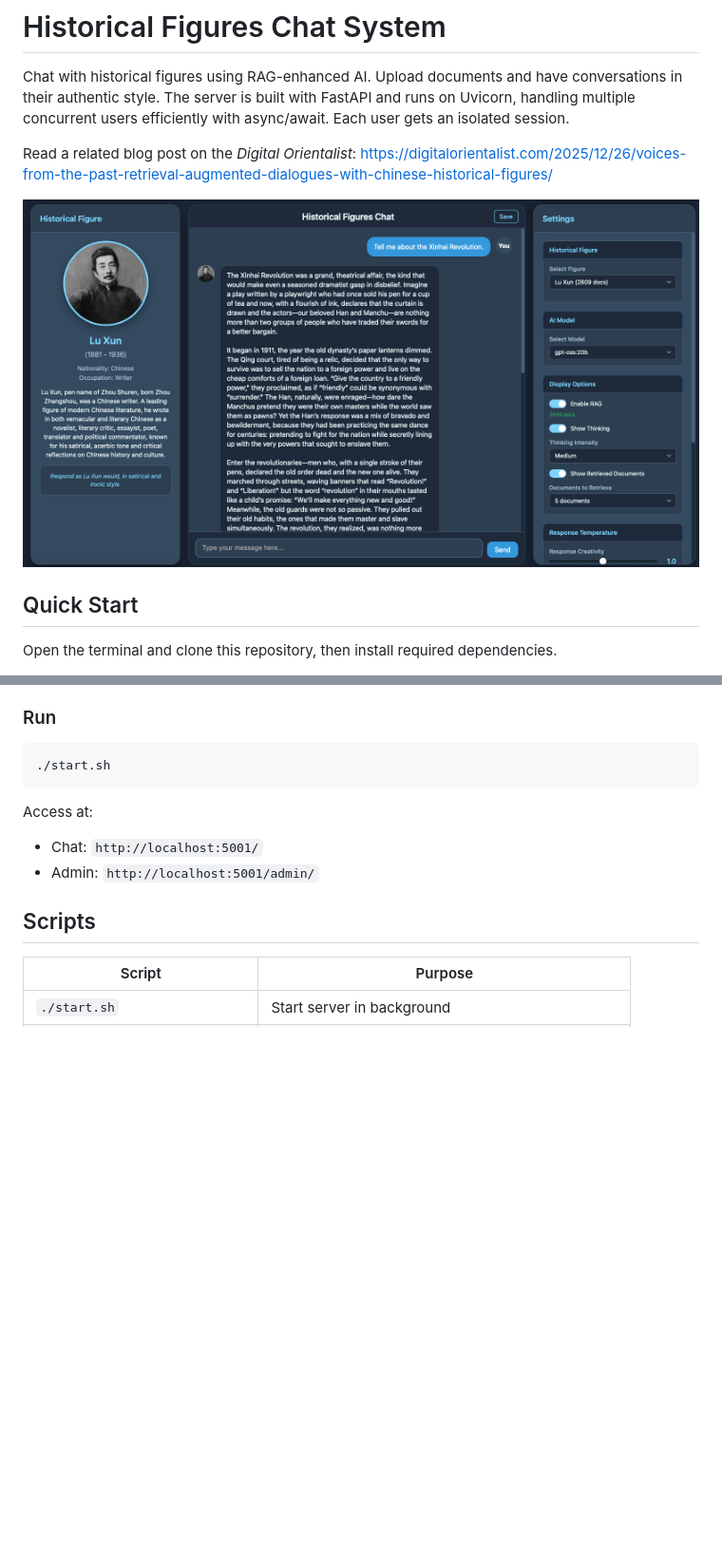
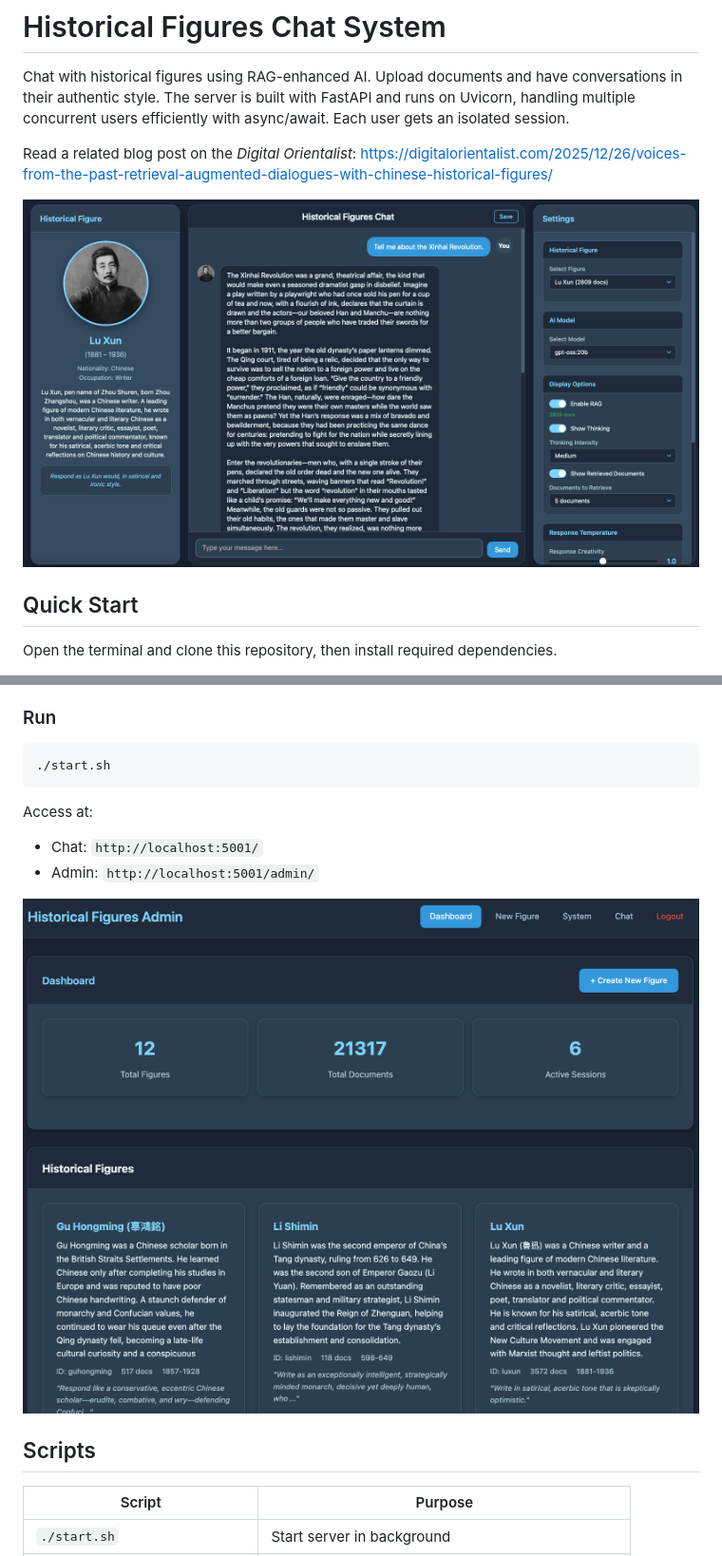
Before and after one commit to mcjkurz/histfig, a Markdown page: README.md, 2 parts joined by grey strips. Shown at 95% size. Rendered like a GitHub page; pictures changed too: img/screenshot_admin.png (added); blank space fills up the shorter version.

Commit message:
screenshot admin

```diff
--- a/README.md
+++ b/README.md
@@ -4,7 +4,7 @@ Chat with historical figures using RAG-enhanced AI. Upload documents and have co
 
 Read a related blog post on the *Digital Orientalist*: https://digitalorientalist.com/2025/12/26/voices-from-the-past-retrieval-augmented-dialogues-with-chinese-historical-figures/
 
-![Screenshot](img/screenshot_1.png)
+![Screenshot Chat](img/screenshot_chat.png)
 
 ## Quick Start
 
@@ -39,6 +39,8 @@ Access at:
 - Chat: `http://localhost:5001/`
 - Admin: `http://localhost:5001/admin/`
 
+![Screenshot Admin](img/screenshot_admin.png)
+
 ## Scripts
 
 | Script | Purpose |
```
Also changed, not shown: img/screenshot_chat.png (renamed from img/screenshot_1.png).
